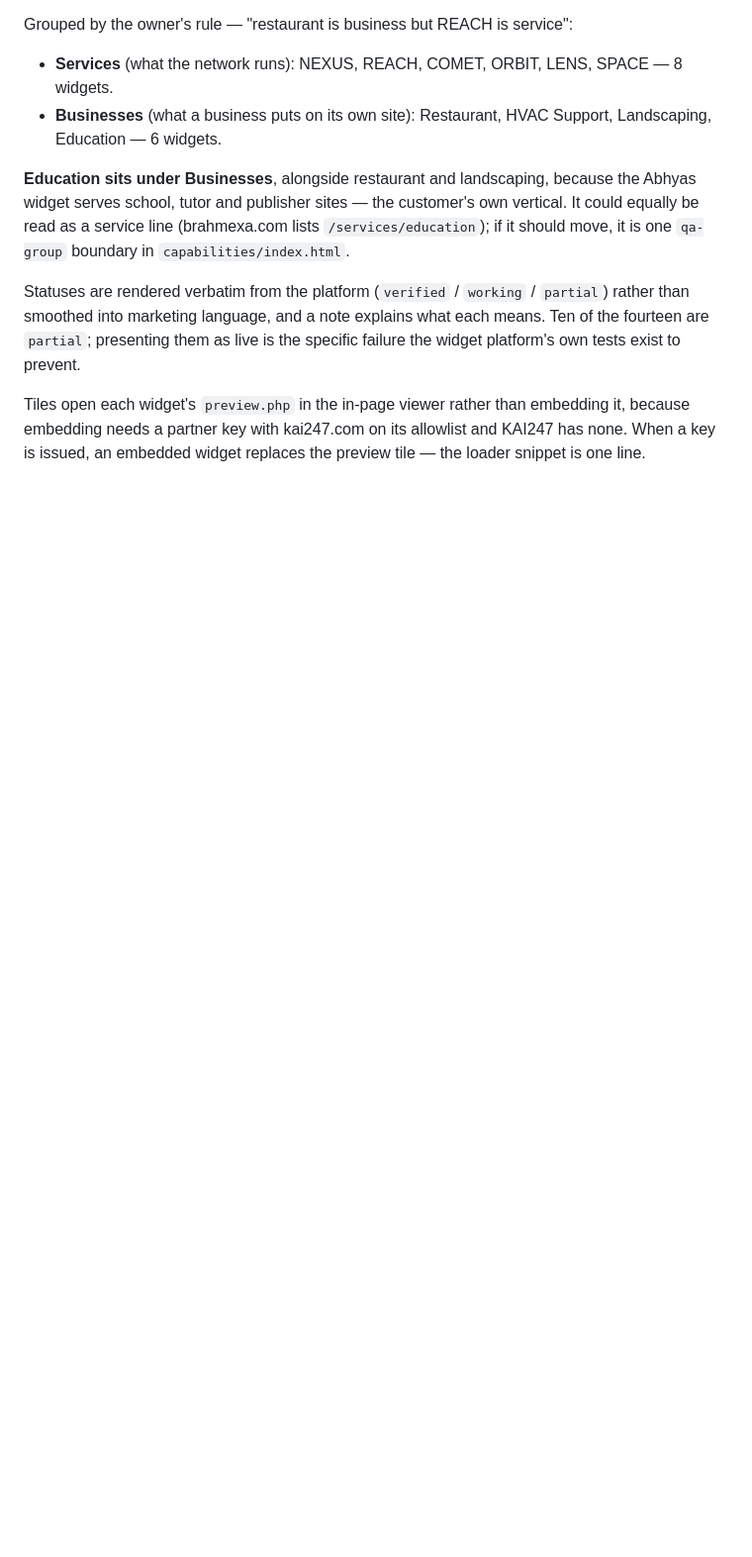
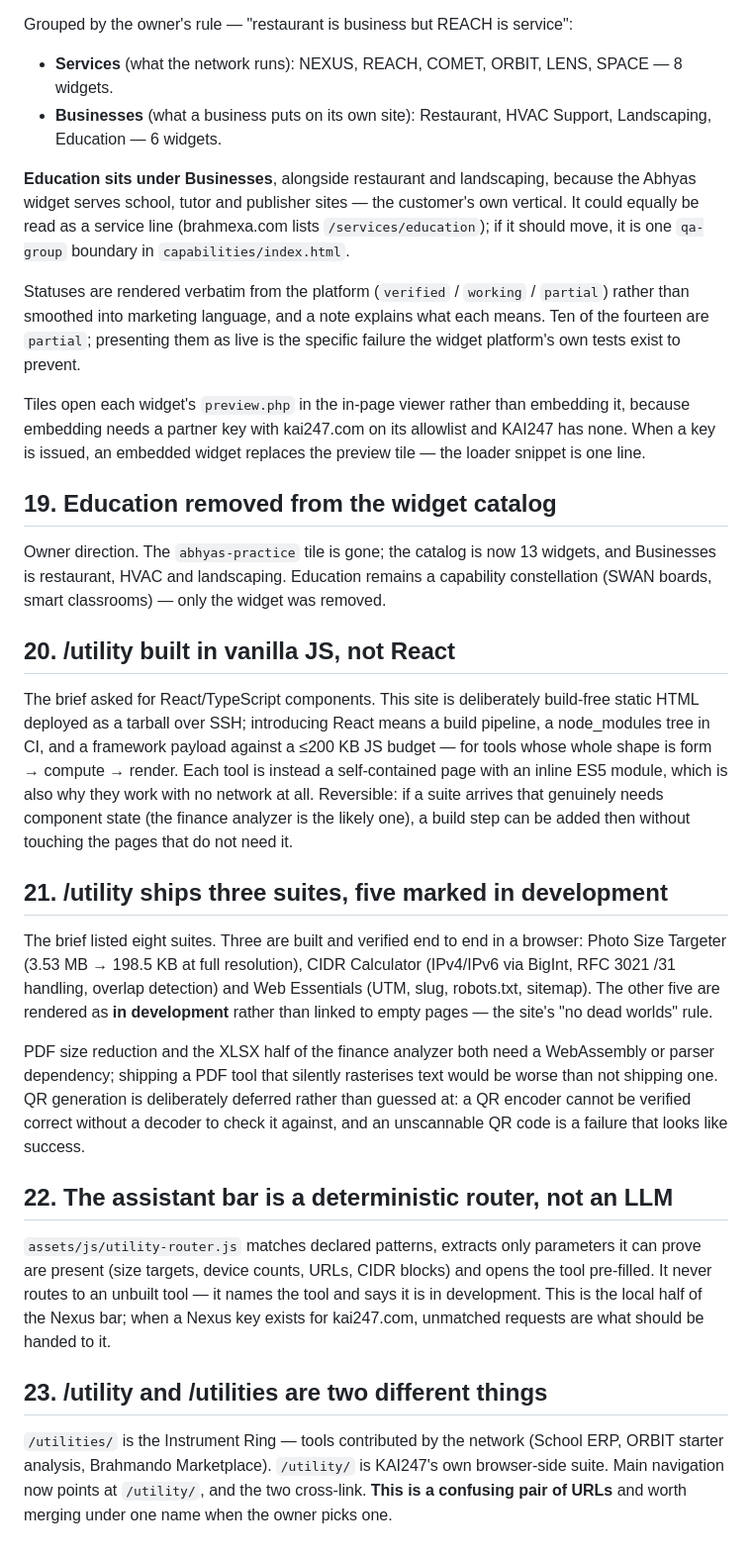
Before and after one commit to KAIORB-AI/website, a Markdown page: docs/DECISIONS.md, the part around the change. Shown at 99% size. Rendered like a GitHub page; blank space fills up the shorter version.

Commit message:
Record the utility-suite decisions
Co-Authored-By: Claude Fable 5 <noreply@anthropic.com>

```diff
--- a/docs/DECISIONS.md
+++ b/docs/DECISIONS.md
@@ -147,3 +147,43 @@ exist to prevent.
 Tiles open each widget's `preview.php` in the in-page viewer rather than embedding it, because
 embedding needs a partner key with kai247.com on its allowlist and KAI247 has none. When a key
 is issued, an embedded widget replaces the preview tile — the loader snippet is one line.
+
+## 19. Education removed from the widget catalog
+Owner direction. The `abhyas-practice` tile is gone; the catalog is now 13 widgets, and
+Businesses is restaurant, HVAC and landscaping. Education remains a capability constellation
+(SWAN boards, smart classrooms) — only the widget was removed.
+
+## 20. /utility built in vanilla JS, not React
+The brief asked for React/TypeScript components. This site is deliberately build-free static
+HTML deployed as a tarball over SSH; introducing React means a build pipeline, a node_modules
+tree in CI, and a framework payload against a ≤200 KB JS budget — for tools whose whole shape
+is form → compute → render. Each tool is instead a self-contained page with an inline ES5
+module, which is also why they work with no network at all. Reversible: if a suite arrives that
+genuinely needs component state (the finance analyzer is the likely one), a build step can be
+added then without touching the pages that do not need it.
+
+## 21. /utility ships three suites, five marked in development
+The brief listed eight suites. Three are built and verified end to end in a browser:
+Photo Size Targeter (3.53 MB → 198.5 KB at full resolution), CIDR Calculator (IPv4/IPv6 via
+BigInt, RFC 3021 /31 handling, overlap detection) and Web Essentials (UTM, slug, robots.txt,
+sitemap). The other five are rendered as **in development** rather than linked to empty pages
+— the site's "no dead worlds" rule.
+
+PDF size reduction and the XLSX half of the finance analyzer both need a WebAssembly or parser
+dependency; shipping a PDF tool that silently rasterises text would be worse than not shipping
+one. QR generation is deliberately deferred rather than guessed at: a QR encoder cannot be
+verified correct without a decoder to check it against, and an unscannable QR code is a failure
+that looks like success.
+
+## 22. The assistant bar is a deterministic router, not an LLM
+`assets/js/utility-router.js` matches declared patterns, extracts only parameters it can prove
+are present (size targets, device counts, URLs, CIDR blocks) and opens the tool pre-filled. It
+never routes to an unbuilt tool — it names the tool and says it is in development. This is the
+local half of the Nexus bar; when a Nexus key exists for kai247.com, unmatched requests are
+what should be handed to it.
+
+## 23. /utility and /utilities are two different things
+`/utilities/` is the Instrument Ring — tools contributed by the network (School ERP, ORBIT
+starter analysis, Brahmando Marketplace). `/utility/` is KAI247's own browser-side suite. Main
+navigation now points at `/utility/`, and the two cross-link. **This is a confusing pair of
+URLs** and worth merging under one name when the owner picks one.
```
